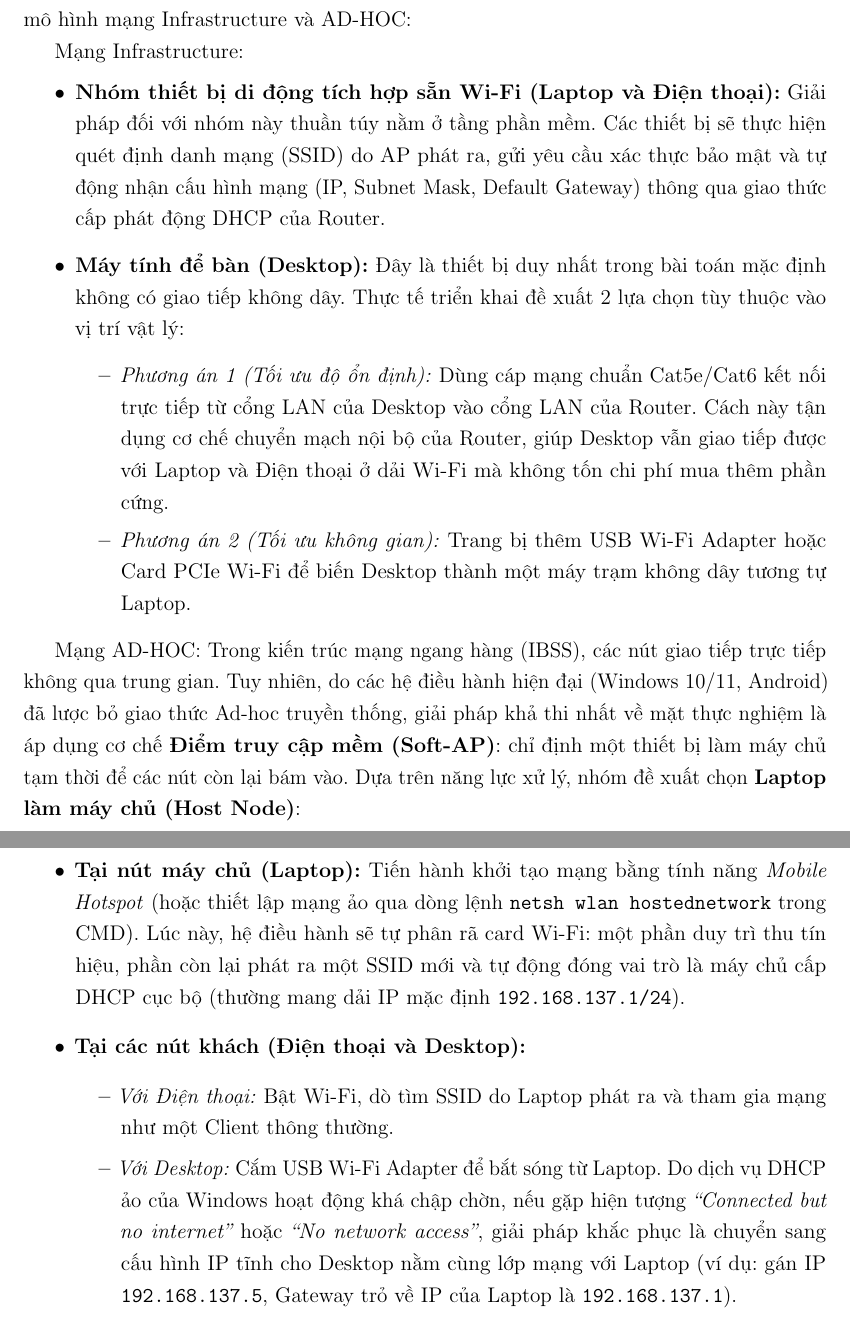
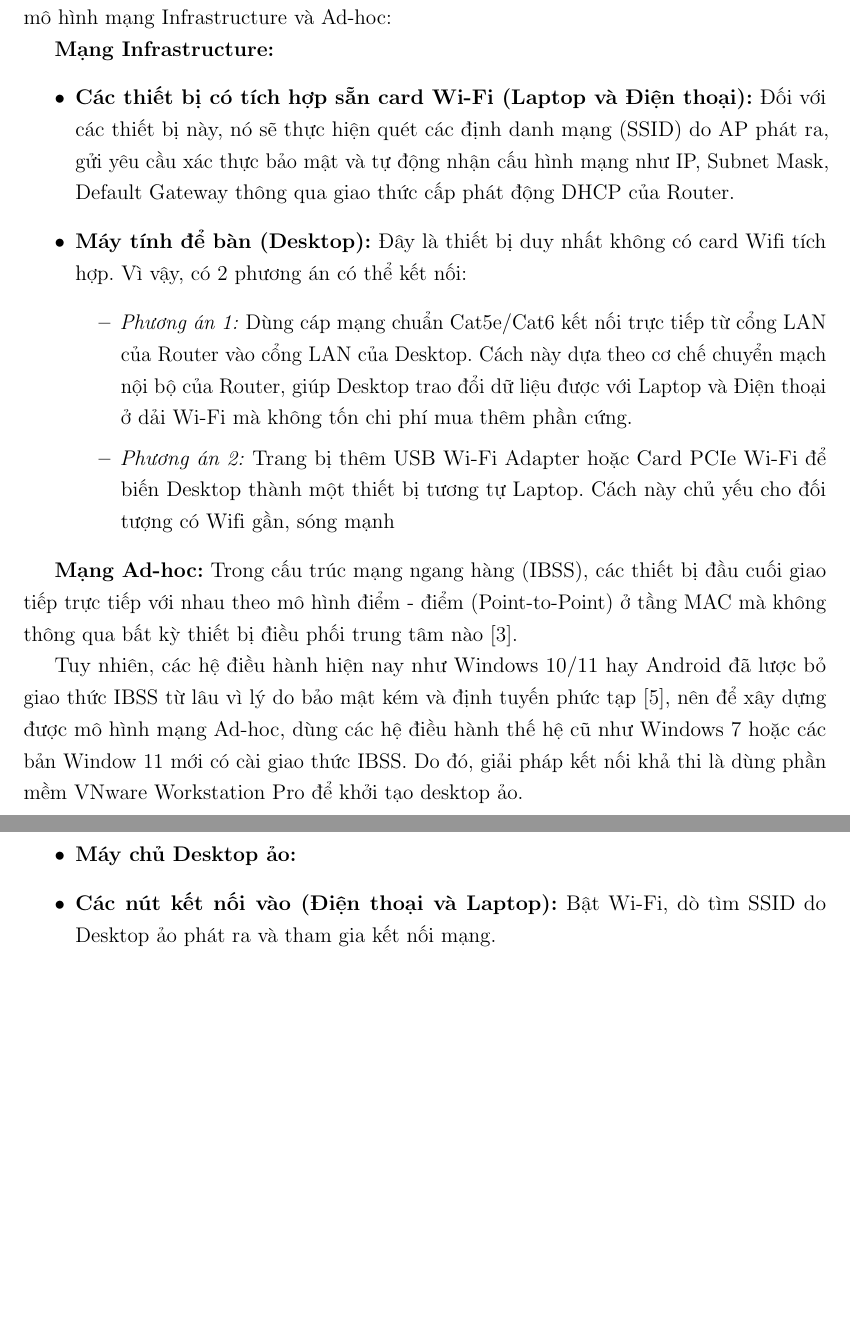
Before and after one commit to fiiwk21/MMT_Project_Group07, a LaTeX document (report.tex, which reads content/elementary-theory-WLAN.tex): two parts of pages 9 and 10 of 29, joined at a grey line, cut so that both start at the same text, the shorter picture padded with empty space. Compiled offline with pdfLaTeX.

Commit message:
update 2.3.3 and 2.2

```diff
--- a/content/elementary-theory-WLAN.tex
+++ b/content/elementary-theory-WLAN.tex
@@ -143,61 +143,35 @@ Mạng WLAN được cấu thành từ nhiều thiết bị và thành phần kh
 
 
 \subsubsection{2.3.3 Giải pháp kết nối cho thiết bị đầu cuối}
-Dưới đây là các giải pháp kết nối mạng và cấu hình cho 3 loại thiết bị phổ biến theo hai mô hình mạng Infrastructure và AD-HOC:
+Dưới đây là các giải pháp kết nối mạng và cấu hình cho 3 loại thiết bị phổ biến theo hai mô hình mạng Infrastructure và Ad-hoc:
 
-Mạng Infrastructure:
+\textbf{Mạng Infrastructure:}
 \begin{itemize}
-    \item \textbf{Nhóm thiết bị di động tích hợp sẵn Wi-Fi (Laptop và Điện thoại):}
-    Giải pháp đối với nhóm này thuần túy nằm ở tầng phần mềm.
-    Các thiết bị sẽ thực hiện quét định danh mạng (SSID) do AP phát ra,
-    gửi yêu cầu xác thực bảo mật và tự động nhận cấu hình mạng
-    (IP, Subnet Mask, Default Gateway) thông qua giao thức cấp phát động
+    \item \textbf{Các thiết bị có tích hợp sẵn card Wi-Fi (Laptop và Điện thoại):}
+    Đối với các thiết bị này, nó sẽ thực hiện quét các định danh mạng (SSID) do AP phát ra, gửi yêu cầu xác thực bảo mật và tự động nhận cấu hình mạng như IP, Subnet Mask, Default Gateway thông qua giao thức cấp phát động
     DHCP của Router.
     \item \textbf{Máy tính để bàn (Desktop):}
-    Đây là thiết bị duy nhất trong bài toán mặc định không có giao tiếp
-    không dây. Thực tế triển khai đề xuất 2 lựa chọn tùy thuộc vào vị trí vật lý:
+    Đây là thiết bị duy nhất không có card Wifi tích hợp. Vì vậy, có 2 phương án có thể kết nối:
     \begin{itemize}
-        \item \textit{Phương án 1 (Tối ưu độ ổn định):}
+        \item \textit{Phương án 1:}
         Dùng cáp mạng chuẩn Cat5e/Cat6 kết nối trực tiếp từ cổng LAN
-        của Desktop vào cổng LAN của Router. Cách này tận dụng cơ chế
-        chuyển mạch nội bộ của Router, giúp Desktop vẫn giao tiếp được
+        của Router vào cổng LAN của Desktop. Cách này dựa theo cơ chế
+        chuyển mạch nội bộ của Router, giúp Desktop trao đổi dữ liệu được
         với Laptop và Điện thoại ở dải Wi-Fi mà không tốn chi phí mua thêm
         phần cứng.
-        \item \textit{Phương án 2 (Tối ưu không gian):}
+        \item \textit{Phương án 2:}
         Trang bị thêm USB Wi-Fi Adapter hoặc Card PCIe Wi-Fi để biến
-        Desktop thành một máy trạm không dây tương tự Laptop.
+        Desktop thành một thiết bị tương tự Laptop. Cách này chủ yếu cho đối tượng có Wifi gần, sóng mạnh
     \end{itemize}
 \end{itemize}
 
-Mạng AD-HOC:
-Trong kiến trúc mạng ngang hàng (IBSS), các nút giao tiếp trực tiếp
-không qua trung gian. Tuy nhiên, do các hệ điều hành hiện đại
-(Windows 10/11, Android) đã lược bỏ giao thức Ad-hoc truyền thống,
-giải pháp khả thi nhất về mặt thực nghiệm là áp dụng cơ chế
-\textbf{Điểm truy cập mềm (Soft-AP)}: chỉ định một thiết bị làm máy chủ
-tạm thời để các nút còn lại bám vào.
-Dựa trên năng lực xử lý, nhóm đề xuất chọn \textbf{Laptop làm máy chủ (Host Node)}:
+
+\textbf{Mạng Ad-hoc:}
+Trong cấu trúc mạng ngang hàng (IBSS), các thiết bị đầu cuối giao tiếp trực tiếp với nhau theo mô hình điểm - điểm (Point-to-Point) ở tầng MAC mà không thông qua bất kỳ thiết bị điều phối trung tâm nào \cite{ieee80211}.
+
+Tuy nhiên, các hệ điều hành hiện nay như Windows 10/11 hay Android đã lược bỏ giao thức IBSS từ lâu vì lý do bảo mật kém và định tuyến phức tạp \cite{ms_ibss_2021}, nên để xây dựng được mô hình mạng Ad-hoc, dùng các hệ điều hành thế hệ cũ như Windows 7 hoặc các bản Window 11 mới có cài giao thức IBSS. Do đó, giải pháp kết nối khả thi là dùng phần mềm VNware Workstation Pro để khởi tạo desktop ảo.
 \begin{itemize}
-    \item \textbf{Tại nút máy chủ (Laptop):}
-    Tiến hành khởi tạo mạng bằng tính năng \textit{Mobile Hotspot}
-    (hoặc thiết lập mạng ảo qua dòng lệnh
-    \texttt{netsh wlan hostednetwork} trong CMD).
-    Lúc này, hệ điều hành sẽ tự phân rã card Wi-Fi:
-    một phần duy trì thu tín hiệu, phần còn lại phát ra một SSID mới
-    và tự động đóng vai trò là máy chủ cấp DHCP cục bộ
-    (thường mang dải IP mặc định \texttt{192.168.137.1/24}).
-    \item \textbf{Tại các nút khách (Điện thoại và Desktop):}
-    \begin{itemize}
-        \item \textit{Với Điện thoại:}
-        Bật Wi-Fi, dò tìm SSID do Laptop phát ra và tham gia mạng như
-        một Client thông thường.
-        \item \textit{Với Desktop:}
-        Cắm USB Wi-Fi Adapter để bắt sóng từ Laptop.
-        Do dịch vụ DHCP ảo của Windows hoạt động khá chập chờn,
-        nếu gặp hiện tượng \textit{``Connected but no internet''}
-        hoặc \textit{``No network access''}, giải pháp khắc phục là
-        chuyển sang cấu hình IP tĩnh cho Desktop nằm cùng lớp mạng với Laptop
-        (ví dụ: gán IP \texttt{192.168.137.5},
-        Gateway trỏ về IP của Laptop là \texttt{192.168.137.1}).
-    \end{itemize}
+    \item \textbf{Máy chủ Desktop ảo:}
+    \item \textbf{Các nút kết nối vào (Điện thoại và Laptop):}
+    Bật Wi-Fi, dò tìm SSID do Desktop ảo phát ra và tham gia kết nối mạng.
 \end{itemize}
```
Also changed, not shown: content/reference.tex (+2 -5 lines), content/references.bib (+17 -0 lines), report.bbl, 6 other files.
